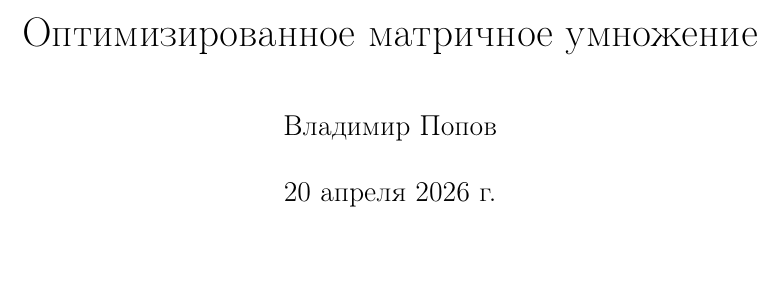
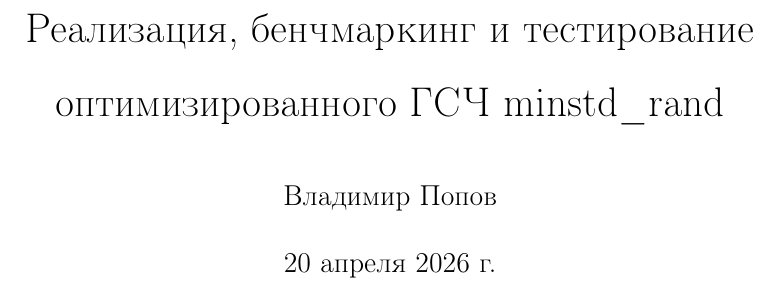
Before and after one commit to kzueirf12345/numerical, a LaTeX document (10/source/report/main.tex): part of page 1 of 11, cut at the place of the change, the shorter picture padded with empty space. Compiled offline with pdfLaTeX.

Commit message:
fix report

```diff
--- a/10/source/report/main.tex
+++ b/10/source/report/main.tex
@@ -1,7 +1,7 @@
 \documentclass[12pt]{extarticle}
 \linespread{1.5}
 
-\title{Оптимизированное матричное умножение}
+\title{Реализация, бенчмаркинг и тестирование оптимизированного ГСЧ minstd\_rand}
 \author{Владимир Попов}
 \date{\today}
 
```
Also changed, not shown: 10/source/report/main.pdf.
